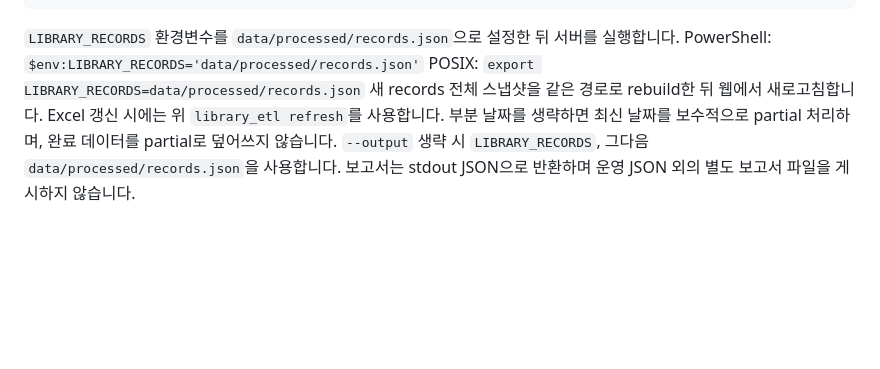
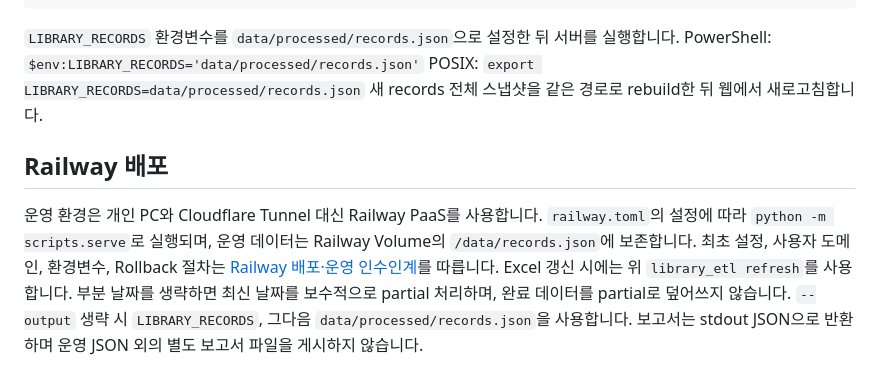
Before and after one commit to kangseok0427/library-congestion-service, a Markdown page: README.md, the part around the change. Rendered like a GitHub page; blank space fills up the shorter version.

Commit message:
feat: prepare Railway PaaS deployment

```diff
--- a/README.md
+++ b/README.md
@@ -45,6 +45,13 @@ python -m library_etl refresh path/to/input.xlsx --output data/processed/records
 PowerShell: `$env:LIBRARY_RECORDS='data/processed/records.json'`
 POSIX: `export LIBRARY_RECORDS=data/processed/records.json`
 새 records 전체 스냅샷을 같은 경로로 rebuild한 뒤 웹에서 새로고침합니다.
+
+## Railway 배포
+
+운영 환경은 개인 PC와 Cloudflare Tunnel 대신 Railway PaaS를 사용합니다.
+`railway.toml`의 설정에 따라 `python -m scripts.serve`로 실행되며, 운영 데이터는
+Railway Volume의 `/data/records.json`에 보존합니다. 최초 설정, 사용자 도메인,
+환경변수, Rollback 절차는 [Railway 배포·운영 인수인계](docs/railway.md)를 따릅니다.
 Excel 갱신 시에는 위 `library_etl refresh`를 사용합니다. 부분 날짜를 생략하면
 최신 날짜를 보수적으로 partial 처리하며, 완료 데이터를 partial로 덮어쓰지 않습니다.
 `--output` 생략 시 `LIBRARY_RECORDS`, 그다음 `data/processed/records.json`을 사용합니다.
```
